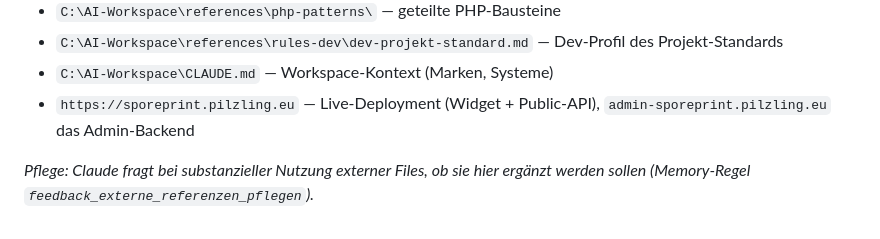
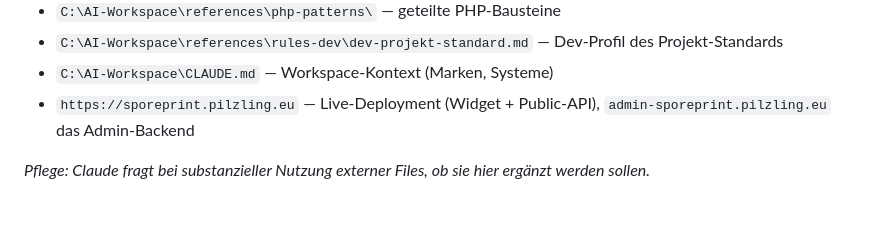
Before and after one commit to pilzling-tech/pilzling-sporeprint-review-app, a Markdown page: CLAUDE.md, the part around the change. GitHub-like rendering.

Commit message:
Toten Memory-Verweis gestrichen: feedback_externe_referenzen_pflegen gelöscht, Regel steht in der Workspace-CLAUDE.md (Umbau-Ticket 21)
Co-Authored-By: Claude Fable 5 <noreply@anthropic.com>

```diff
--- a/CLAUDE.md
+++ b/CLAUDE.md
@@ -114,4 +114,4 @@ Files außerhalb dieses Projekt-Repos, die substanziell genutzt werden.
 - `C:\AI-Workspace\CLAUDE.md` — Workspace-Kontext (Marken, Systeme)
 - `https://sporeprint.pilzling.eu` — Live-Deployment (Widget + Public-API), `admin-sporeprint.pilzling.eu` das Admin-Backend
 
-_Pflege: Claude fragt bei substanzieller Nutzung externer Files, ob sie hier ergänzt werden sollen (Memory-Regel `feedback_externe_referenzen_pflegen`)._
+_Pflege: Claude fragt bei substanzieller Nutzung externer Files, ob sie hier ergänzt werden sollen._
```
